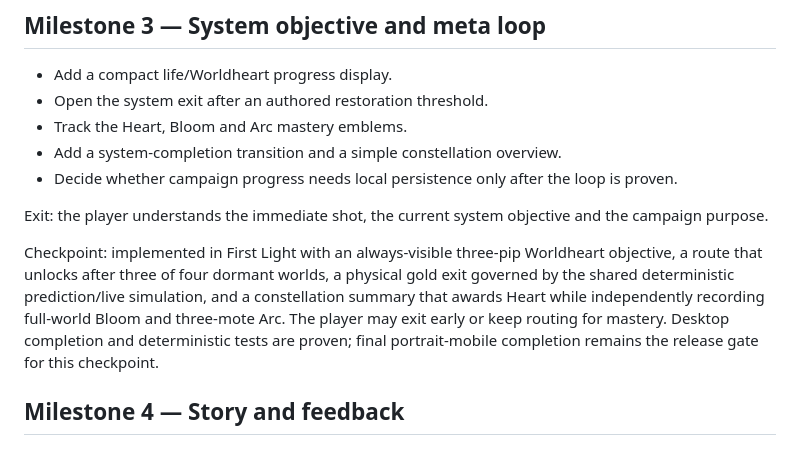
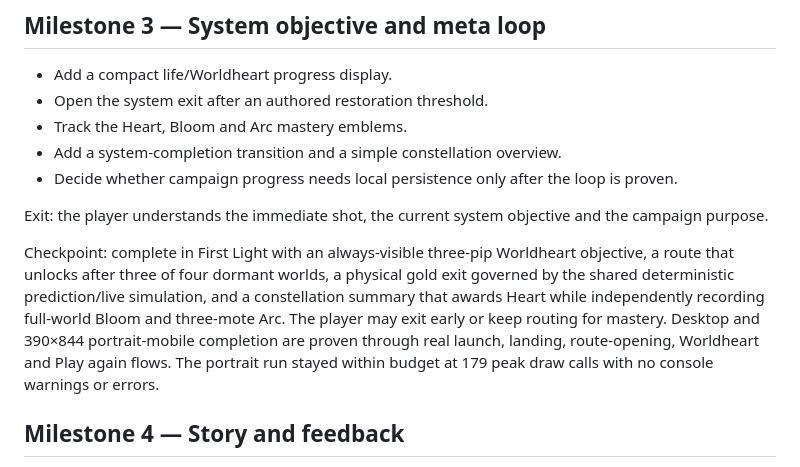
Before and after one commit to Southers/WORLDSEED, a Markdown page: JAM_PLAN.md, the part around the change. Rendered like a GitHub page.

```diff
--- a/JAM_PLAN.md
+++ b/JAM_PLAN.md
@@ -46,7 +46,7 @@ Checkpoint: complete in First Light with a blue one-use Seedstone, the visible d
 
 Exit: the player understands the immediate shot, the current system objective and the campaign purpose.
 
-Checkpoint: implemented in First Light with an always-visible three-pip Worldheart objective, a route that unlocks after three of four dormant worlds, a physical gold exit governed by the shared deterministic prediction/live simulation, and a constellation summary that awards Heart while independently recording full-world Bloom and three-mote Arc. The player may exit early or keep routing for mastery. Desktop completion and deterministic tests are proven; final portrait-mobile completion remains the release gate for this checkpoint.
+Checkpoint: complete in First Light with an always-visible three-pip Worldheart objective, a route that unlocks after three of four dormant worlds, a physical gold exit governed by the shared deterministic prediction/live simulation, and a constellation summary that awards Heart while independently recording full-world Bloom and three-mote Arc. The player may exit early or keep routing for mastery. Desktop and 390×844 portrait-mobile completion are proven through real launch, landing, route-opening, Worldheart and Play again flows. The portrait run stayed within budget at 179 peak draw calls with no console warnings or errors.
 
 ## Milestone 4 — Story and feedback
 
```
Also changed, not shown: README.md (+1 -1 lines).
